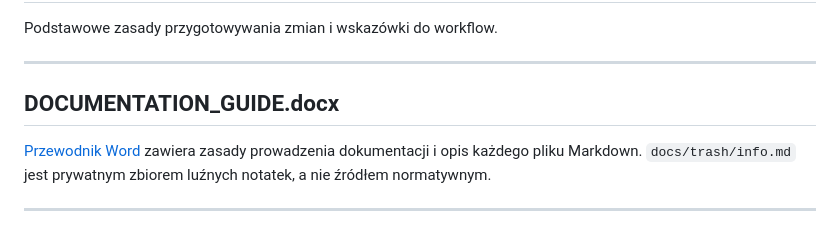
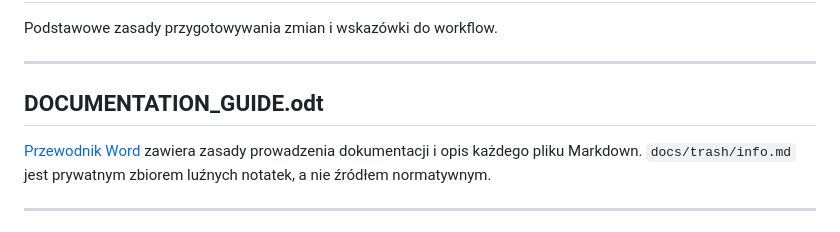
Before and after one commit to mcdev1701-design/report-studio, a Markdown page: docs/DOCUMENTATION_INDEX.md, the part around one of its changes. Drawn GitHub-style.

```diff
--- a/docs/DOCUMENTATION_INDEX.md
+++ b/docs/DOCUMENTATION_INDEX.md
@@ -95,5 +95,5 @@ Podstawowe zasady przygotowywania zmian i wskazówki do workflow.
 
 ---
 
-## DOCUMENTATION_GUIDE.docx
+## DOCUMENTATION_GUIDE.odt
 
```
Also changed, not shown: other parts of docs/DOCUMENTATION_INDEX.md (+1 -1 lines).
